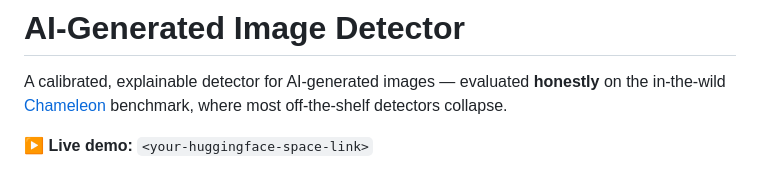
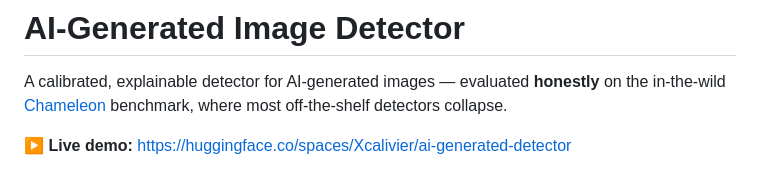
Before and after one commit to Y-ash-Y/AI-Detection-, a Markdown page: README.md, the part around the change. GitHub-like rendering.

Commit message:
README: add live Space link

```diff
--- a/README.md
+++ b/README.md
@@ -4,7 +4,7 @@ A calibrated, explainable detector for AI-generated images — evaluated **hones
 the in-the-wild [Chameleon](https://shilinyan99.github.io/AIDE/) benchmark, where most
 off-the-shelf detectors collapse.
 
-**▶ Live demo:** `<your-huggingface-space-link>`
+**▶ Live demo:** https://huggingface.co/spaces/Xcalivier/ai-generated-detector
 
 ![Few-shot adaptation to unseen frontier generators](docs/figures/frontier_fewshot.png)
 
```
